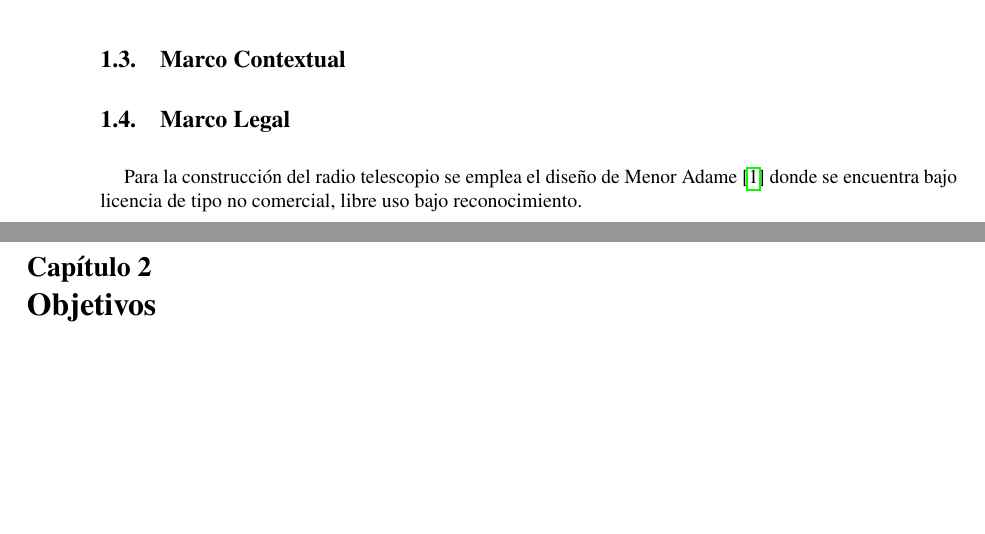
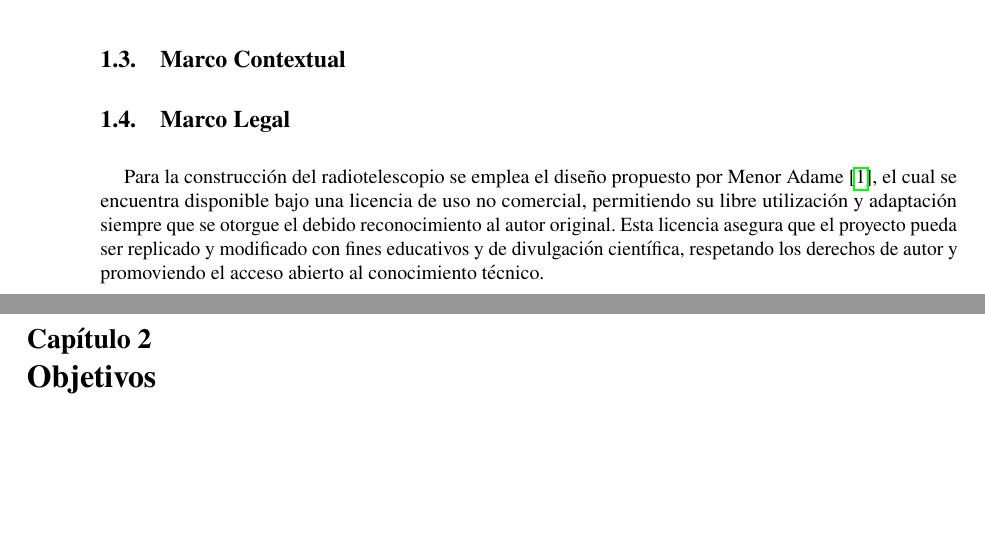
Before and after one commit to Julian-L-Avila/Modelos, a LaTeX document (Pre-Project/main.tex, which reads Pre-Project/Sections/legal.tex): two parts of pages 6 and 7 of 13, joined at a grey line, cut so that both start at the same text. The pictures show the PDF file Pre-Project/main.pdf that the author committed with the source.

Commit message:
Update legal framework.

```diff
--- a/Pre-Project/Sections/legal.tex
+++ b/Pre-Project/Sections/legal.tex
@@ -1,3 +1,7 @@
-Para la construcción del radio telescopio se emplea el diseño de Menor Adame
-\cite{MenorAdame2018} donde se encuentra bajo licencia de tipo no
-comercial, libre uso bajo reconocimiento.
+Para la construcción del radiotelescopio se emplea el diseño propuesto por
+Menor Adame \cite{MenorAdame2018}, el cual se encuentra disponible bajo una
+licencia de uso no comercial, permitiendo su libre utilización y adaptación
+siempre que se otorgue el debido reconocimiento al autor original. Esta licencia
+asegura que el proyecto pueda ser replicado y modificado con fines educativos
+y de divulgación científica, respetando los derechos de autor y promoviendo el
+acceso abierto al conocimiento técnico.
```
Also changed, not shown: Pre-Project/main.pdf, 1 other file.
